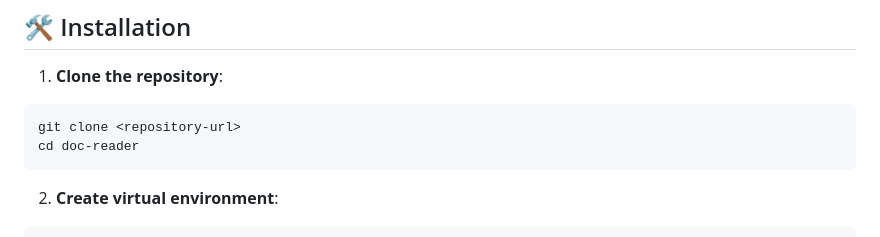
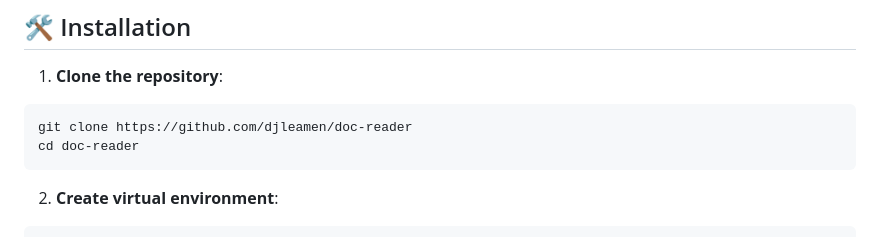
Before and after one commit to djleamen/doc-reader, a Markdown page: README.md, the part around the change. Rendered like a GitHub page.

````diff
--- a/README.md
+++ b/README.md
@@ -25,7 +25,7 @@ A specialized large document (800k+ words) Q&A AI agent using Retrieval-Augmente
 
 1. **Clone the repository**:
 ```bash
-git clone <repository-url>
+git clone https://github.com/djleamen/doc-reader
 cd doc-reader
 ```
 
````
